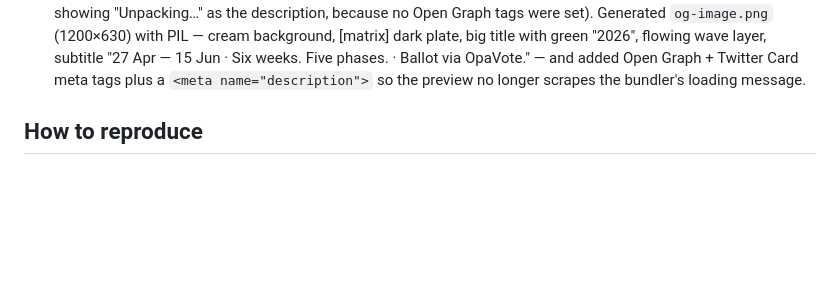
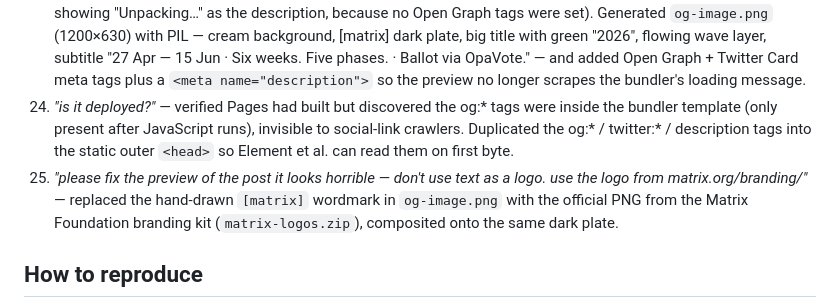
Before and after one commit to yncyrydybyl/matrix-foundation-election-2026, a Markdown page: AI-USAGE.md, the part around the change. Drawn GitHub-style; blank space fills up the shorter version.

Commit message:
OG image: use official [matrix] logo from matrix.org branding kit
Replaces the hand-drawn wordmark in og-image.png with the official
white-on-transparent PNG from matrix.org/branding/logos/matrix-logos.zip,
composited onto the dark plate. Per the Foundation's trademark policy
the mark stays in its canonical proportions and pairs with the
disclaimer + link back already present on the page.

Prompt log updated.

```diff
--- a/AI-USAGE.md
+++ b/AI-USAGE.md
@@ -58,6 +58,8 @@ Prompts are reproduced verbatim where short, paraphrased where they referenced s
 21. *"reveal the usage of llm including the used prompts to the repo"* — produced this file.
 22. *"add a little disclaimer to the message at the top about the usage of llm including a link to the prompt file. and include the prompt."* — extended the on-page disclaimer strip to mention LLM assistance and link here, and appended this prompt to the log.
 23. *"make a nice preview with matrix chats when the url is posted"* (with a screenshot of an Element link preview showing "Unpacking…" as the description, because no Open Graph tags were set). Generated `og-image.png` (1200×630) with PIL — cream background, [matrix] dark plate, big title with green "2026", flowing wave layer, subtitle "27 Apr — 15 Jun · Six weeks. Five phases. · Ballot via OpaVote." — and added Open Graph + Twitter Card meta tags plus a `<meta name="description">` so the preview no longer scrapes the bundler's loading message.
+24. *"is it deployed?"* — verified Pages had built but discovered the og:* tags were inside the bundler template (only present after JavaScript runs), invisible to social-link crawlers. Duplicated the og:* / twitter:* / description tags into the static outer `<head>` so Element et al. can read them on first byte.
+25. *"please fix the preview of the post it looks horrible — don't use text as a logo. use the logo from matrix.org/branding/"* — replaced the hand-drawn `[matrix]` wordmark in `og-image.png` with the official PNG from the Matrix Foundation branding kit (`matrix-logos.zip`), composited onto the same dark plate.
 
 ## How to reproduce
 
```
